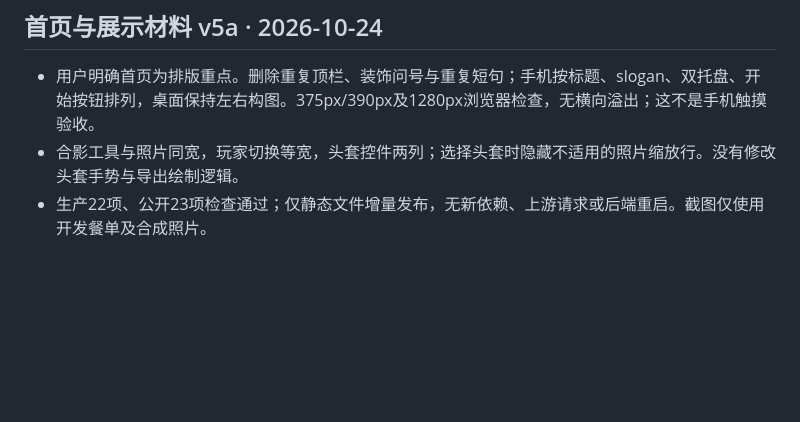
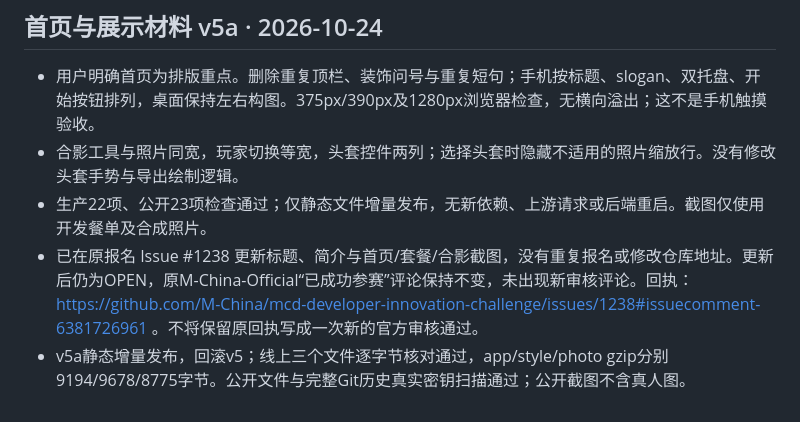
Before and after one commit to chenjinnan82-stack/diantou-zhijiao, a Markdown page: HANDOFF.MD, the part around the change. Rendered like a GitHub page; blank space fills up the shorter version.

Commit message:
Record preserved official registration receipt and layout release

```diff
--- a/HANDOFF.MD
+++ b/HANDOFF.MD
@@ -97,3 +97,5 @@
 - 用户明确首页为排版重点。删除重复顶栏、装饰问号与重复短句；手机按标题、slogan、双托盘、开始按钮排列，桌面保持左右构图。375px/390px及1280px浏览器检查，无横向溢出；这不是手机触摸验收。
 - 合影工具与照片同宽，玩家切换等宽，头套控件两列；选择头套时隐藏不适用的照片缩放行。没有修改头套手势与导出绘制逻辑。
 - 生产22项、公开23项检查通过；仅静态文件增量发布，无新依赖、上游请求或后端重启。截图仅使用开发餐单及合成照片。
+- 已在原报名 Issue #1238 更新标题、简介与首页/套餐/合影截图，没有重复报名或修改仓库地址。更新后仍为OPEN，原M-China-Official“已成功参赛”评论保持不变，未出现新审核评论。回执：https://github.com/M-China/mcd-developer-innovation-challenge/issues/1238#issuecomment-6381726961 。不将保留原回执写成一次新的官方审核通过。
+- v5a静态增量发布，回滚v5；线上三个文件逐字节核对通过，app/style/photo gzip分别9194/9678/8775字节。公开文件与完整Git历史真实密钥扫描通过；公开截图不含真人图。
```
